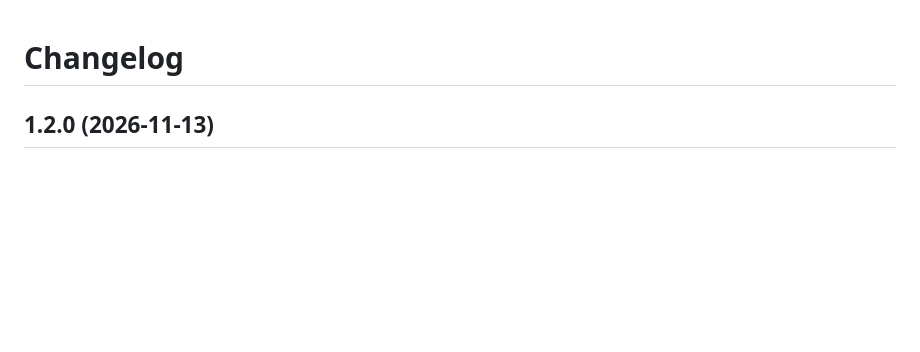
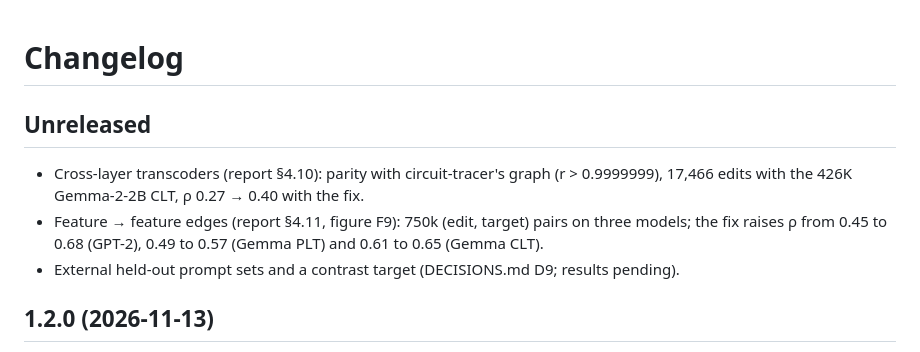
Before and after one commit to SpiliosDimakopoulos/twinlens, a Markdown page: CHANGELOG.md, the part around the change. Drawn GitHub-style; blank space fills up the shorter version.

```diff
--- a/CHANGELOG.md
+++ b/CHANGELOG.md
@@ -1,4 +1,10 @@
 # Changelog
+
+## Unreleased
+
+- Cross-layer transcoders (report §4.10): parity with circuit-tracer's graph (r > 0.9999999), 17,466 edits with the 426K Gemma-2-2B CLT, ρ 0.27 → 0.40 with the fix.
+- Feature → feature edges (report §4.11, figure F9): 750k (edit, target) pairs on three models; the fix raises ρ from 0.45 to 0.68 (GPT-2), 0.49 to 0.57 (Gemma PLT) and 0.61 to 0.65 (Gemma CLT).
+- External held-out prompt sets and a contrast target (DECISIONS.md D9; results pending).
 
 ## 1.2.0 (2026-11-13)
 
```
Also changed, not shown: paper/REPORT.md (+52 -2 lines), experiments/figures/F9_edges.png (added), 8 other files.
